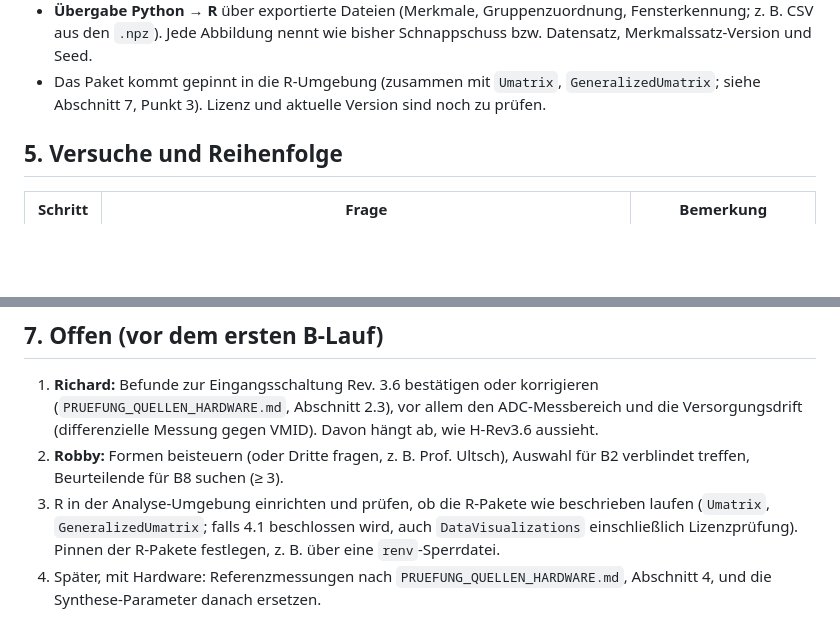
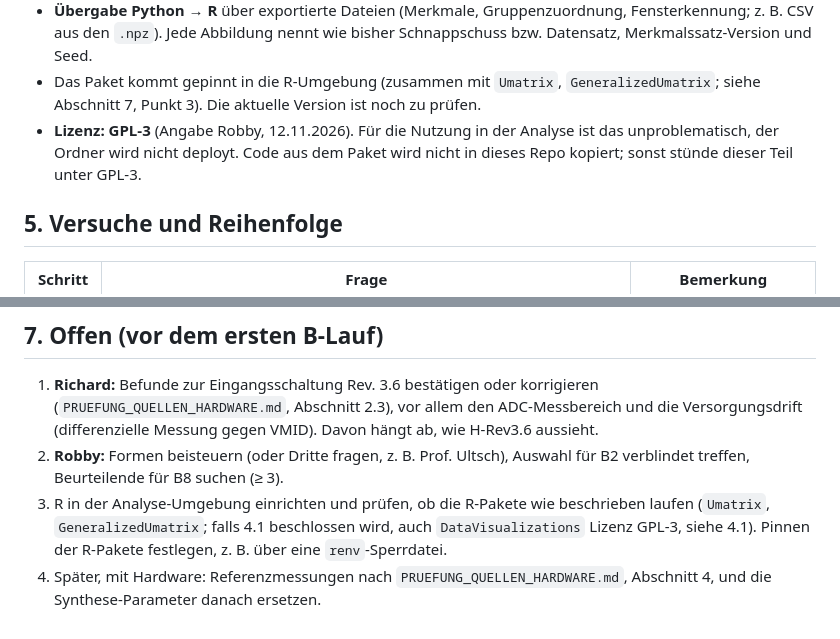
Before and after one commit to starvolution-lgtm/openmyconet, a Markdown page: analyse/musicminer/PHASE_B_VORBEREITUNG.md, 2 parts joined by grey strips. GitHub-like rendering; blank space fills up the shorter version.

Commit message:
Phase B 4.1: record GPL-3 license of DataVisualizations
Co-Authored-By: Claude Opus 5.5 <noreply@anthropic.com>
Claude-Session: https://claude.ai/code/session_01TJq1aHfnrTXEnZuu4XGzcu

```diff
--- a/analyse/musicminer/PHASE_B_VORBEREITUNG.md
+++ b/analyse/musicminer/PHASE_B_VORBEREITUNG.md
@@ -127,7 +127,10 @@ Bedingungen:
   z. B. CSV aus den `.npz`). Jede Abbildung nennt wie bisher Schnappschuss bzw. Datensatz,
   Merkmalssatz-Version und Seed.
 - Das Paket kommt gepinnt in die R-Umgebung (zusammen mit `Umatrix`, `GeneralizedUmatrix`; siehe
-  Abschnitt 7, Punkt 3). Lizenz und aktuelle Version sind noch zu prüfen.
+  Abschnitt 7, Punkt 3). Die aktuelle Version ist noch zu prüfen.
+- **Lizenz: GPL-3** (Angabe Robby, 12.11.2026). Für die Nutzung in der Analyse ist das
+  unproblematisch, der Ordner wird nicht deployt. Code aus dem Paket wird nicht in dieses Repo
+  kopiert; sonst stünde dieser Teil unter GPL-3.
 
 ## 5. Versuche und Reihenfolge
 
@@ -165,6 +168,6 @@ Beiträge von Robby oder Dritten.
    verblindet treffen, Beurteilende für B8 suchen (≥ 3).
 3. R in der Analyse-Umgebung einrichten und prüfen, ob die R-Pakete wie beschrieben laufen
    (`Umatrix`, `GeneralizedUmatrix`; falls 4.1 beschlossen wird, auch `DataVisualizations`
-   einschließlich Lizenzprüfung). Pinnen der R-Pakete festlegen, z. B. über eine `renv`-Sperrdatei.
+   Lizenz GPL-3, siehe 4.1). Pinnen der R-Pakete festlegen, z. B. über eine `renv`-Sperrdatei.
 4. Später, mit Hardware: Referenzmessungen nach `PRUEFUNG_QUELLEN_HARDWARE.md`, Abschnitt 4,
    und die Synthese-Parameter danach ersetzen.
```
